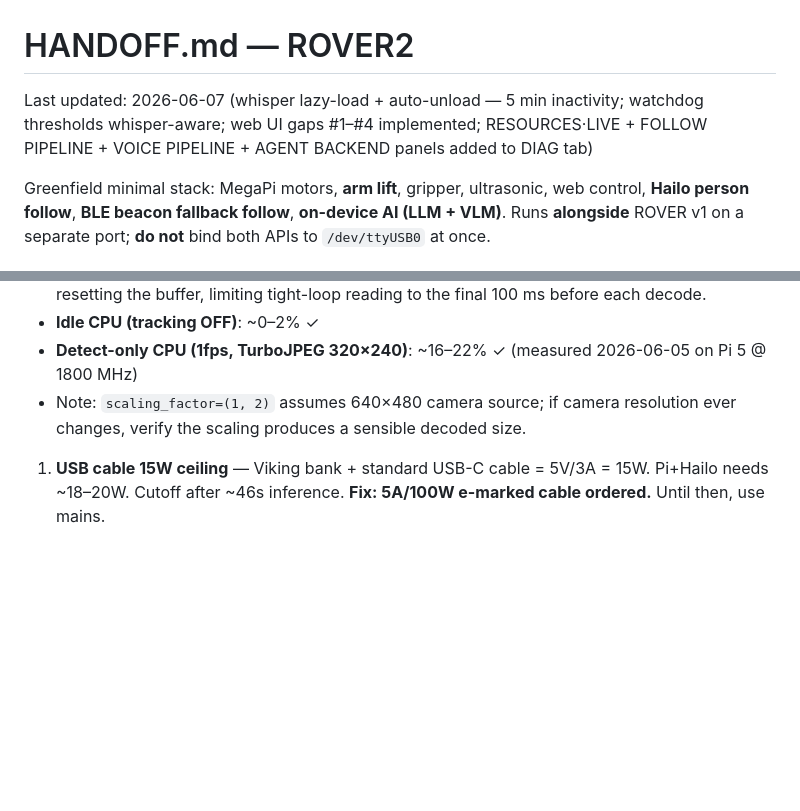
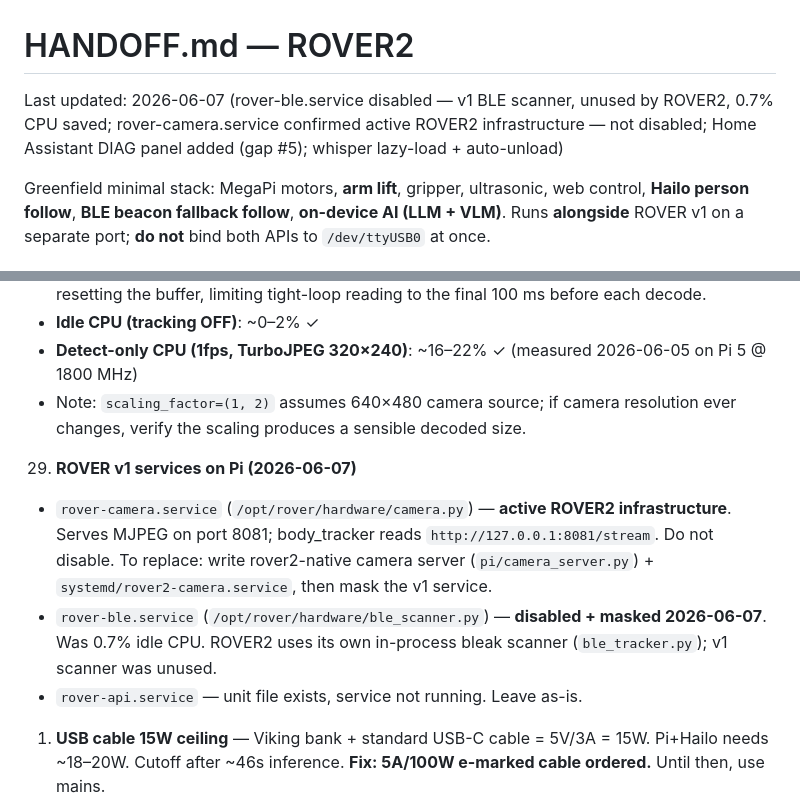
Before and after one commit to NotAmbassad0r/rover2, a Markdown page: HANDOFF.md, 2 parts joined by grey strips. Drawn GitHub-style; blank space fills up the shorter version.

```diff
--- a/HANDOFF.md
+++ b/HANDOFF.md
@@ -1,6 +1,6 @@
 # HANDOFF.md — ROVER2
 
-Last updated: 2026-06-07 (whisper lazy-load + auto-unload — 5 min inactivity; watchdog thresholds whisper-aware; web UI gaps #1–#4 implemented; RESOURCES·LIVE + FOLLOW PIPELINE + VOICE PIPELINE + AGENT BACKEND panels added to DIAG tab)
+Last updated: 2026-06-07 (rover-ble.service disabled — v1 BLE scanner, unused by ROVER2, 0.7% CPU saved; rover-camera.service confirmed active ROVER2 infrastructure — not disabled; Home Assistant DIAG panel added (gap #5); whisper lazy-load + auto-unload)
 
 Greenfield minimal stack: MegaPi motors, **arm lift**, gripper, ultrasonic, web control, **Hailo person follow**, **BLE beacon fallback follow**, **on-device AI (LLM + VLM)**. Runs **alongside** ROVER v1 on a separate port; **do not** bind both APIs to `/dev/ttyUSB0` at once.
 
@@ -612,6 +612,11 @@ Must be created manually on a fresh Pi setup.
    - **Detect-only CPU (1fps, TurboJPEG 320×240)**: ~16–22% ✓ (measured 2026-06-05 on Pi 5 @ 1800 MHz)
    - Note: `scaling_factor=(1, 2)` assumes 640×480 camera source; if camera resolution ever changes, verify the scaling produces a sensible decoded size.
 
+29. **ROVER v1 services on Pi (2026-06-07)**
+   - `rover-camera.service` (`/opt/rover/hardware/camera.py`) — **active ROVER2 infrastructure**. Serves MJPEG on port 8081; body_tracker reads `http://127.0.0.1:8081/stream`. Do not disable. To replace: write rover2-native camera server (`pi/camera_server.py`) + `systemd/rover2-camera.service`, then mask the v1 service.
+   - `rover-ble.service` (`/opt/rover/hardware/ble_scanner.py`) — **disabled + masked 2026-06-07**. Was 0.7% idle CPU. ROVER2 uses its own in-process bleak scanner (`ble_tracker.py`); v1 scanner was unused.
+   - `rover-api.service` — unit file exists, service not running. Leave as-is.
+
 1. **USB cable 15W ceiling** — Viking bank + standard USB-C cable = 5V/3A = 15W. Pi+Hailo needs ~18–20W. Cutoff after ~46s inference. **Fix: 5A/100W e-marked cable ordered.** Until then, use mains.
 2. **cmdline.txt corruption on hard power cut** — FAT32 boot partition, no journaling. Fixed by mounting boot partition read-only. If it happens again, connect SSD to laptop and restore cmdline.txt manually (PARTUUID=a6f9ddfb-02).
 3. **NM state corruption on hard power cut** — WiFi won't connect. Fix: connect SSD, `rm /var/lib/NetworkManager/NetworkManager.state timestamps seen-bssids`, reboot.
```
Also changed, not shown: docs/RESOURCE_BASELINE.md (+6 -3 lines).
